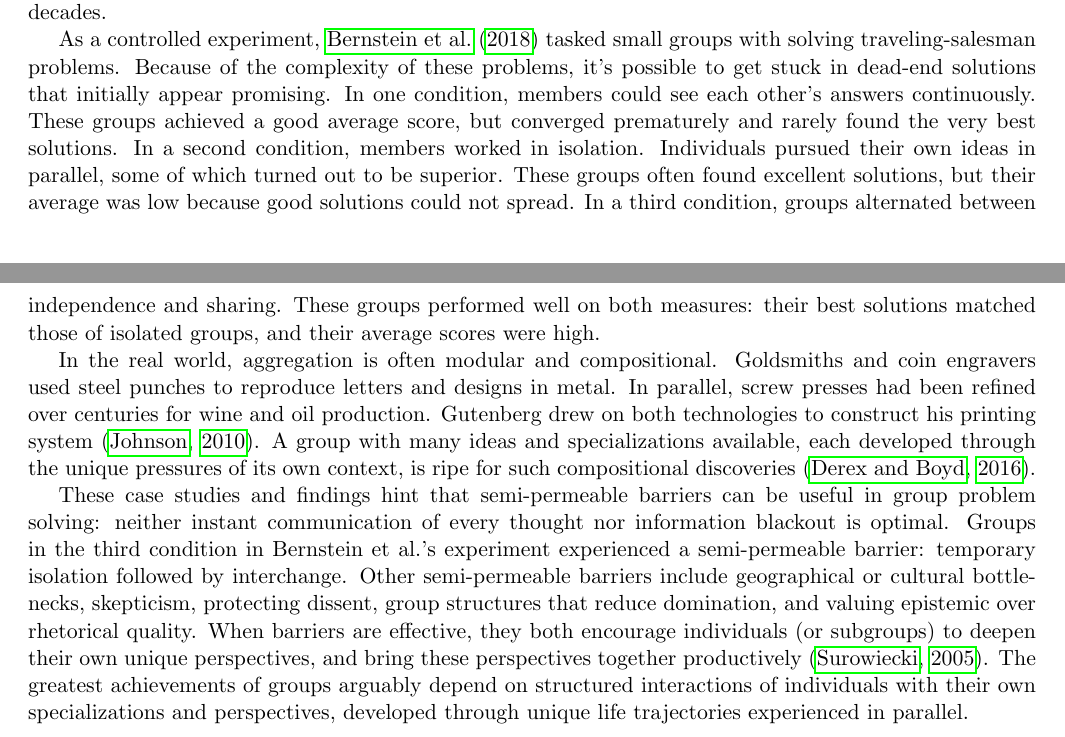
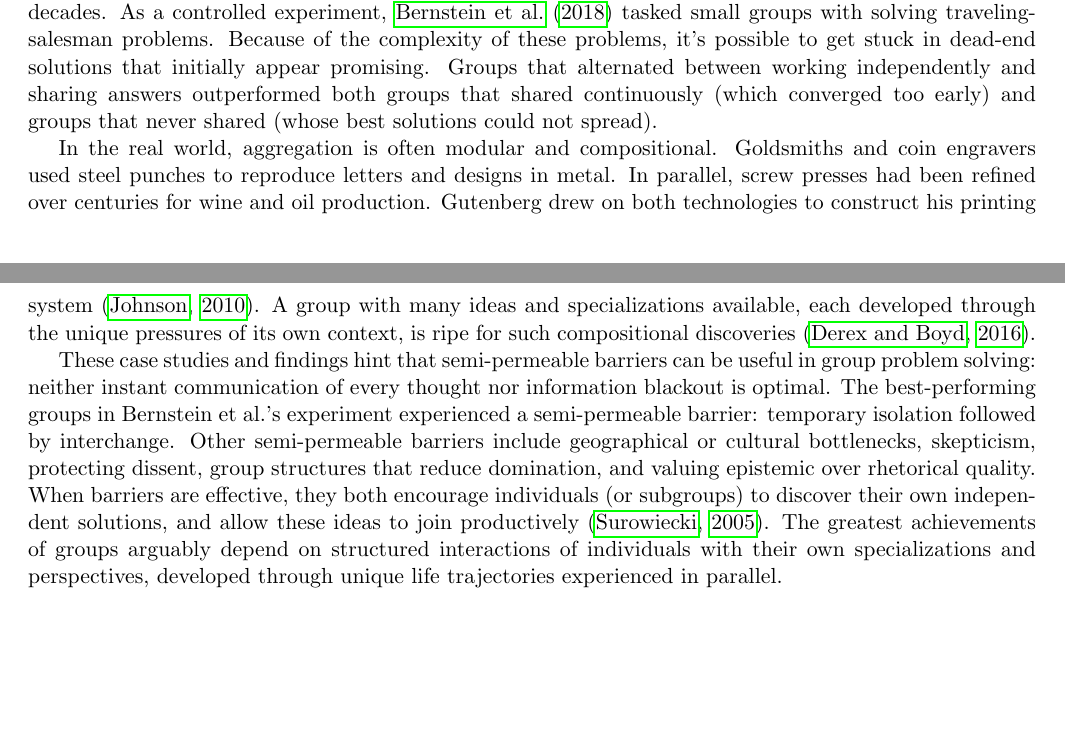
Before and after one commit to zeblk/Alignment-Paper, a LaTeX document (PNAS Paper/pnas_paper medium edits.tex): two parts of pages 3 and 4 of 12, joined at a grey line, cut so that both start at the same text, the shorter picture padded with empty space. Compiled offline with pdfLaTeX.

Commit message:
Sync: 2026-09-23 07:43

```diff
--- a/PNAS Paper/pnas_paper medium edits.tex
+++ b/PNAS Paper/pnas_paper medium edits.tex
@@ -215,14 +215,15 @@ Of course, health and fixation are relative. Extinctions can open opportunities
 
 Teams, companies, and civilizations achieve what no individual can \citep{henrich2016secret, hutchins1995cognition}. These achievements fundamentally depend on communication and information exchange \citep{sawyer2017group, mesmermagnus2009information}. It is intuitive why communication is beneficial for group problem solving: it enables coordination, spreading good solutions, recombining specialized knowledge, and catching errors.
 
-It is less intuitive why excess or premature information exchange can be suboptimal. A controversial thread of research has investigated degradations in performance when groups homogenize \citep{lazer2007network, frey2021social, janis1972victims}. \cite{zollman2010epistemic} tells the story of how a single study, using an inadequate staining method, failed to find bacteria in human gastric biopsies. In Zollman's account, this one study was too influential: it helped marginalize investigation of bacterial ulcer causes for decades.
+It is less intuitive why excess or premature information exchange can be suboptimal. A controversial thread of research has investigated degradations in performance when groups homogenize \citep{lazer2007network, frey2021social, janis1972victims}. \cite{zollman2010epistemic} tells the story of how a single study, using an inadequate staining method, failed to find bacteria in human gastric biopsies. In Zollman's account, this one study was too influential: it helped marginalize investigation of bacterial ulcer causes for decades. As a controlled experiment, \cite{bernstein2018intermittent} tasked small groups with solving traveling-salesman problems. Because of the complexity of these problems, it's possible to get stuck in dead-end solutions that initially appear promising. Groups that alternated between working independently and sharing answers outperformed both groups that shared continuously (which converged too early) and groups that never shared (whose best solutions could not spread).
 
-As a controlled experiment, \cite{bernstein2018intermittent} tasked small groups with solving traveling-salesman problems. Because of the complexity of these problems, it's possible to get stuck in dead-end solutions that initially appear promising. In one condition, members could see each other's answers continuously. These groups achieved a good average score, but converged prematurely and rarely found the very best solutions. In a second condition, members worked in isolation. Individuals pursued their own ideas in parallel, some of which turned out to be superior. These groups often found excellent solutions, but their average was low because good solutions could not spread. In a third condition, groups alternated between independence and sharing. These groups performed well on both measures: their best solutions matched those of isolated groups, and their average scores were high.
+
 
 In the real world, aggregation is often modular and compositional. Goldsmiths and coin engravers used steel punches to reproduce letters and designs in metal. In parallel, screw presses had been refined over centuries for wine and oil production. Gutenberg drew on both technologies to construct his printing system \citep{johnson2010where}. A group with many ideas and specializations available, each developed through the unique pressures of its own context, is ripe for such compositional discoveries \citep{derex2016partial}.
 
-These case studies and findings hint that semi-permeable barriers can be useful in group problem solving: neither instant communication of every thought nor information blackout is optimal. Groups in the third condition in Bernstein et al.'s experiment experienced a semi-permeable barrier: temporary isolation followed by interchange. Other semi-permeable barriers include geographical or cultural bottlenecks, skepticism, protecting dissent, group structures that reduce domination, and valuing epistemic over rhetorical quality. When barriers are effective, they both encourage individuals (or subgroups) to deepen their own unique perspectives, and bring these perspectives together productively \citep{surowiecki2005wisdom}. The greatest achievements of groups arguably depend on structured interactions of individuals with their own specializations and perspectives, developed through unique life trajectories experienced in parallel.
+These case studies and findings hint that semi-permeable barriers can be useful in group problem solving: neither instant communication of every thought nor information blackout is optimal. The best-performing groups in Bernstein et al.'s experiment experienced a semi-permeable barrier: temporary isolation followed by interchange. Other semi-permeable barriers include geographical or cultural bottlenecks, skepticism, protecting dissent, group structures that reduce domination, and valuing epistemic over rhetorical quality. When barriers are effective, they both encourage individuals (or subgroups) to discover their own independent solutions, and allow these ideas to join productively \citep{surowiecki2005wisdom}. The greatest achievements of groups arguably depend on structured interactions of individuals with their own specializations and perspectives, developed through unique life trajectories experienced in parallel.
 
+% In one condition, members could see each other's answers continuously. These groups achieved a good average score, but converged prematurely and rarely found the very best solutions. In a second condition, members worked in isolation. Individuals pursued their own ideas in parallel, some of which turned out to be superior. These groups often found excellent solutions, but their average was low because good solutions could not spread. In a third condition, groups alternated between independence and sharing. These groups performed well on both measures: their best solutions matched those of isolated groups, and their average scores were high.
 
 % Two threads of literature have sparred over whether
 
```
Also changed, not shown: PNAS Paper/pnas_paper medium edits.pdf.
